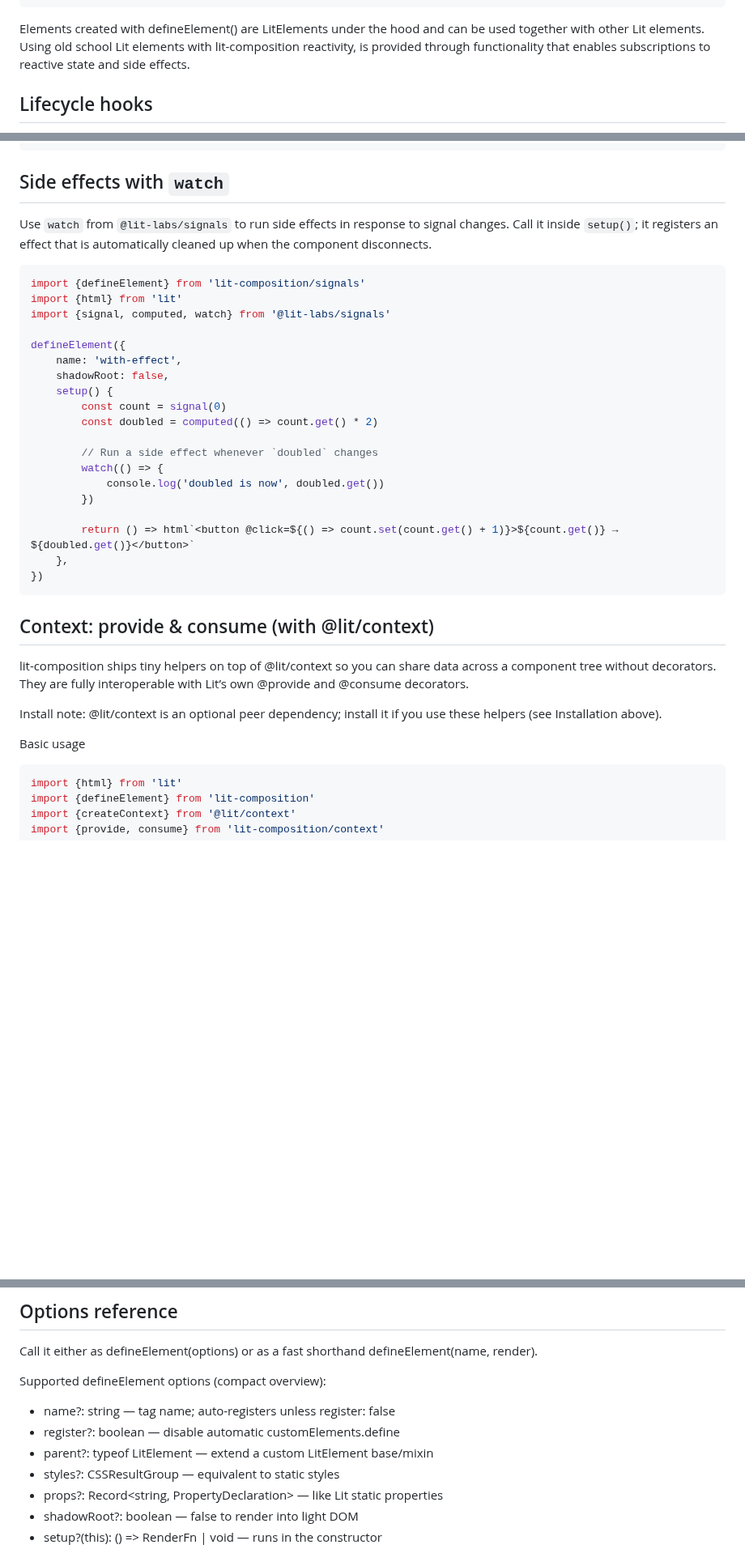
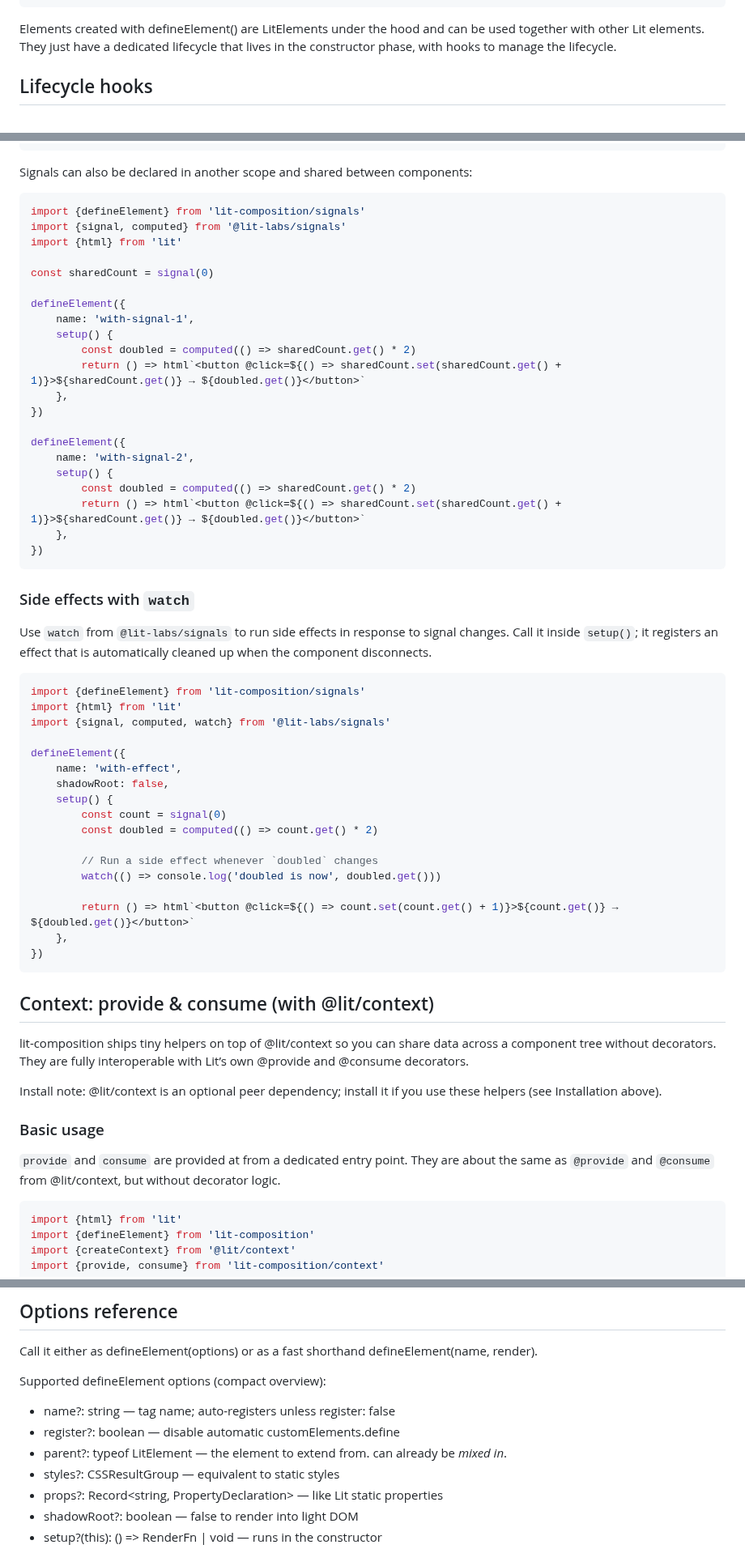
Before and after one commit to JorisAerts/lit-composition, a Markdown page: README.md, 3 parts joined by grey strips. Shown at 81% size. GitHub-like rendering; blank space fills up the shorter version.

````diff
--- a/README.md
+++ b/README.md
@@ -190,8 +199,7 @@ defineElement({
 ```
 
 Elements created with defineElement() are LitElements under the hood and can be used together with other Lit elements.
-Using old school Lit elements with lit-composition reactivity, is provided through functionality that enables
-subscriptions to reactive state and side effects.
+They just have a dedicated lifecycle that lives in the constructor phase, with hooks to manage the lifecycle.
 
 ## Lifecycle hooks
 
@@ -332,7 +342,33 @@ defineElement({
 })
 ```
 
-## Side effects with `watch`
+Signals can also be declared in another scope and shared between components:
+
+```ts
+import {defineElement} from 'lit-composition/signals'
+import {signal, computed} from '@lit-labs/signals'
+import {html} from 'lit'
+
+const sharedCount = signal(0)
+
+defineElement({
+    name: 'with-signal-1',
+    setup() {
+        const doubled = computed(() => sharedCount.get() * 2)
+        return () => html`<button @click=${() => sharedCount.set(sharedCount.get() + 1)}>${sharedCount.get()} → ${doubled.get()}</button>`
+    },
+})
+
+defineElement({
+    name: 'with-signal-2',
+    setup() {
+        const doubled = computed(() => sharedCount.get() * 2)
+        return () => html`<button @click=${() => sharedCount.set(sharedCount.get() + 1)}>${sharedCount.get()} → ${doubled.get()}</button>`
+    },
+})
+```
+
+### Side effects with `watch`
 
 Use `watch` from `@lit-labs/signals` to run side effects in response to signal changes. Call it inside `setup()`; it
 registers an effect that is automatically cleaned up when the component disconnects.
@@ -350,9 +386,7 @@ defineElement({
         const doubled = computed(() => count.get() * 2)
 
         // Run a side effect whenever `doubled` changes
-        watch(() => {
-            console.log('doubled is now', doubled.get())
-        })
+        watch(() => console.log('doubled is now', doubled.get()))
 
         return () => html`<button @click=${() => count.set(count.get() + 1)}>${count.get()} → ${doubled.get()}</button>`
     },
@@ -367,7 +401,10 @@ They are fully interoperable with Lit’s own @provide and @consume decorators.
 
 Install note: @lit/context is an optional peer dependency; install it if you use these helpers (see Installation above).
 
-Basic usage
+### Basic usage
+
+`provide` and `consume` are provided at from a dedicated entry point.
+They are about the same as `@provide` and `@consume` from @lit/context, but without decorator logic.
 
 ```ts
 import {html} from 'lit'
@@ -477,7 +516,7 @@ Supported defineElement options (compact overview):
 
 - name?: string — tag name; auto-registers unless register: false
 - register?: boolean — disable automatic customElements.define
-- parent?: typeof LitElement — extend a custom LitElement base/mixin
+- parent?: typeof LitElement — the element to extend from. can already be _mixed in_.
 - styles?: CSSResultGroup — equivalent to static styles
 - props?: Record<string, PropertyDeclaration> — like Lit static properties
 - shadowRoot?: boolean — false to render into light DOM
````
Also changed, not shown: other parts of README.md (+18 -5 lines).
